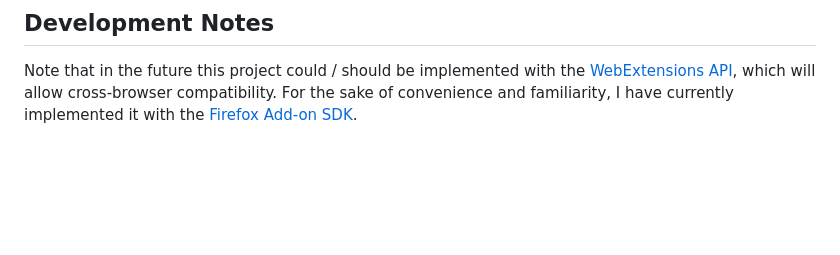
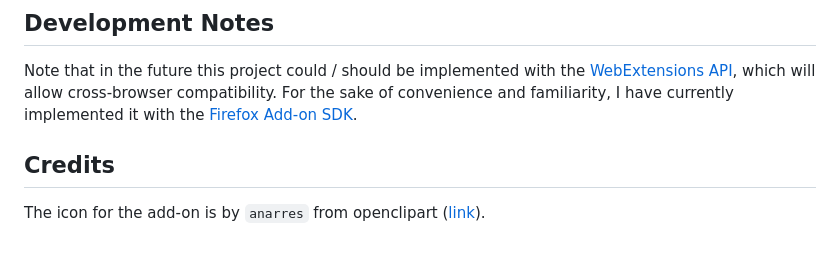
Before and after one commit to andrewhead/Firefox-History-File-Logger, a Markdown page: README.md, the part around the change. GitHub-like rendering; blank space fills up the shorter version.

```diff
--- a/README.md
+++ b/README.md
@@ -24,3 +24,7 @@ To stop reporting data to the server, uninstall this add-on.
 
 Note that in the future this project could / should be implemented with the [WebExtensions API](https://developer.mozilla.org/en-US/Add-ons/WebExtensions), which will allow cross-browser compatibility.
 For the sake of convenience and familiarity, I have currently implemented it with the [Firefox Add-on SDK](https://developer.mozilla.org/en-US/Add-ons/SDK).
+
+## Credits
+
+The icon for the add-on is by `anarres` from openclipart ([link](https://openclipart.org/detail/183311/blue-googleyeyed-bird)).
```
Also changed, not shown: data/icon-16.png, data/icon-32.png, data/icon-64.png, 8 other files.
